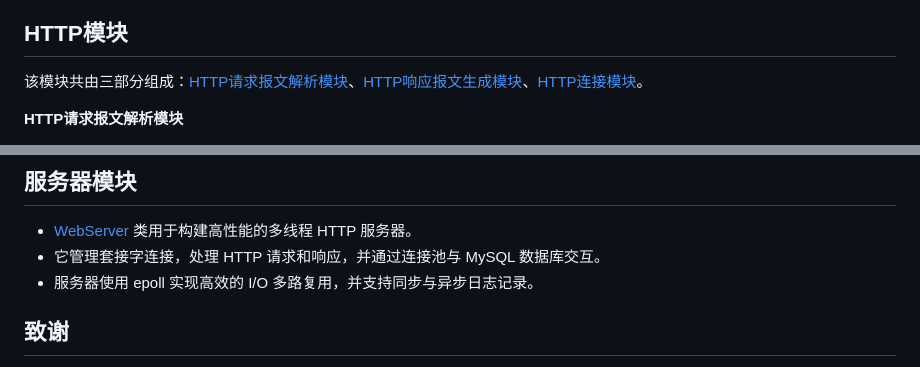
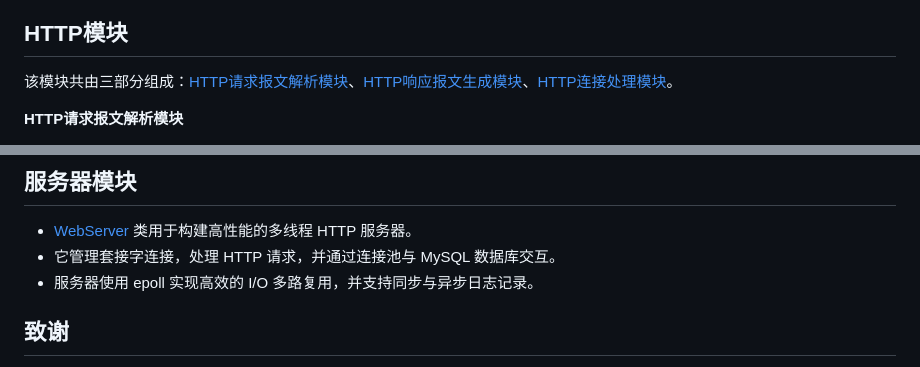
Before and after one commit to hncyj/WebServer, a Markdown page: README.md, 2 parts joined by grey strips. GitHub-like rendering.

Commit message:
2024/10/26 update README.md

```diff
--- a/README.md
+++ b/README.md
@@ -108,7 +108,7 @@ Linux环境下C++实现的轻量级Web服务器。
 
 ## HTTP模块
 
-该模块共由三部分组成：[HTTP请求报文解析模块](/src/http/http_request.h)、[HTTP响应报文生成模块](/src/http/http_response.h)、[HTTP连接模块](/src/http/http_connect.h)。
+该模块共由三部分组成：[HTTP请求报文解析模块](/src/http/http_request.h)、[HTTP响应报文生成模块](/src/http/http_response.h)、[HTTP连接处理模块](/src/http/http_connect.h)。
 
 **HTTP请求报文解析模块**
 
@@ -137,7 +137,7 @@ Linux环境下C++实现的轻量级Web服务器。
 ## 服务器模块
 
 - [WebServer](/src/server/server.h) 类用于构建高性能的多线程 HTTP 服务器。
-- 它管理套接字连接，处理 HTTP 请求和响应，并通过连接池与 MySQL 数据库交互。
+- 它管理套接字连接，处理 HTTP 请求，并通过连接池与 MySQL 数据库交互。
 - 服务器使用 epoll 实现高效的 I/O 多路复用，并支持同步与异步日志记录。
 
 ## 致谢
```
